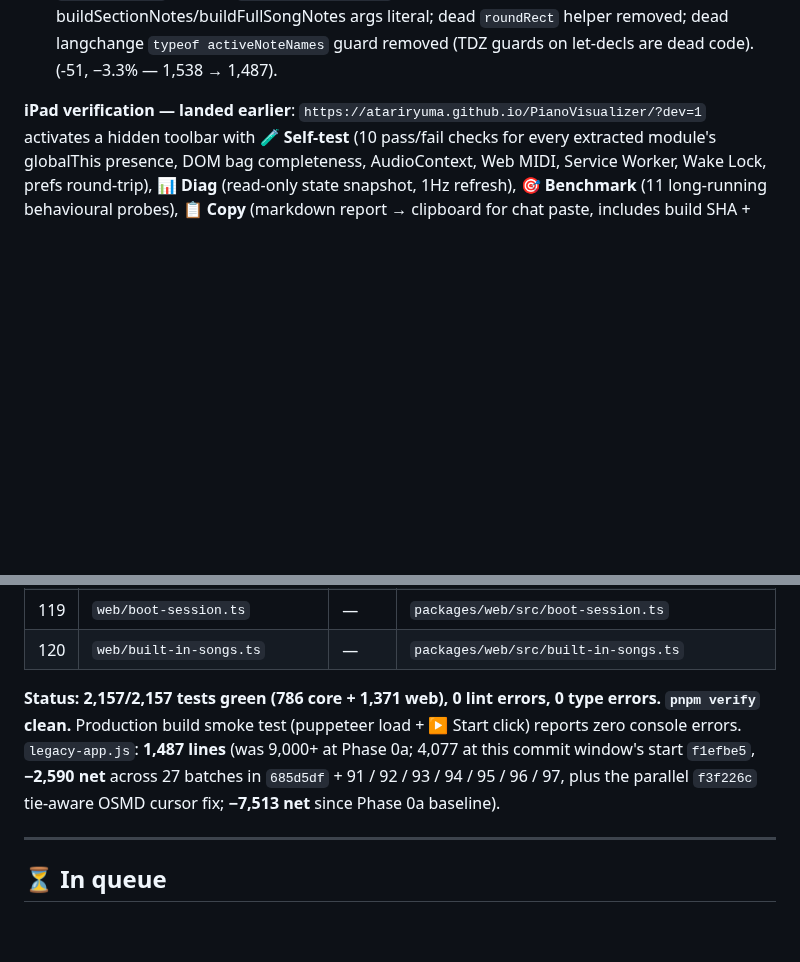
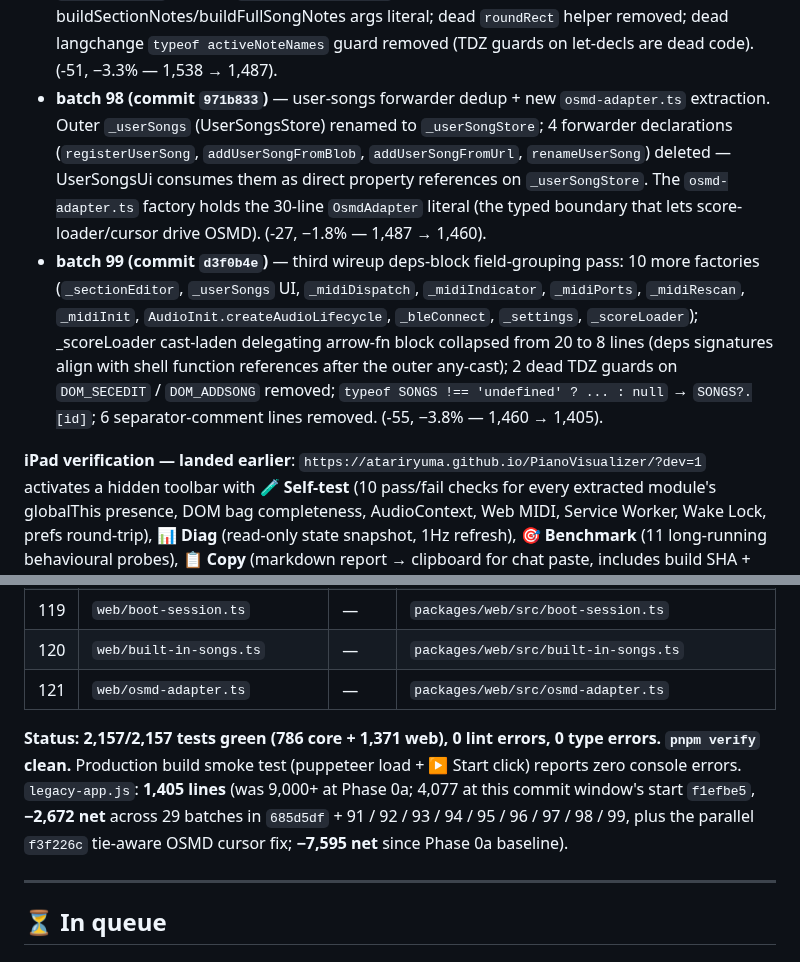
Before and after one commit to atariryuma/PianoVisualizer, a Markdown page: NEXT.md, 2 parts joined by grey strips. GitHub-like rendering; blank space fills up the shorter version.

Commit message:
docs(legacy): NEXT.md status -- 1,405 lines after batches 98+99
Co-Authored-By: Claude Opus 4.7 (1M context) <noreply@anthropic.com>

```diff
--- a/NEXT.md
+++ b/NEXT.md
@@ -257,6 +257,23 @@ every commit.**
   buildSectionNotes/buildFullSongNotes args literal; dead `roundRect` helper
   removed; dead langchange `typeof activeNoteNames` guard removed (TDZ guards on
   let-decls are dead code). (-51, −3.3% — 1,538 → 1,487).
+- **batch 98 (commit `971b833`)** — user-songs forwarder dedup + new
+  `osmd-adapter.ts` extraction. Outer `_userSongs` (UserSongsStore) renamed to
+  `_userSongStore`; 4 forwarder declarations (`registerUserSong`,
+  `addUserSongFromBlob`, `addUserSongFromUrl`, `renameUserSong`) deleted —
+  UserSongsUi consumes them as direct property references on `_userSongStore`.
+  The `osmd-adapter.ts` factory holds the 30-line `OsmdAdapter` literal (the
+  typed boundary that lets score-loader/cursor drive OSMD). (-27, −1.8% — 1,487
+  → 1,460).
+- **batch 99 (commit `d3f0b4e`)** — third wireup deps-block field-grouping pass:
+  10 more factories (`_sectionEditor`, `_userSongs` UI, `_midiDispatch`,
+  `_midiIndicator`, `_midiPorts`, `_midiRescan`, `_midiInit`,
+  `AudioInit.createAudioLifecycle`, `_bleConnect`, `_settings`, `_scoreLoader`);
+  \_scoreLoader cast-laden delegating arrow-fn block collapsed from 20 to 8
+  lines (deps signatures align with shell function references after the outer
+  any-cast); 2 dead TDZ guards on `DOM_SECEDIT` / `DOM_ADDSONG` removed;
+  `typeof SONGS !== 'undefined' ? ... : null` → `SONGS?.[id]`; 6
+  separator-comment lines removed. (-55, −3.8% — 1,460 → 1,405).
 
 **iPad verification — landed earlier**:
 `https://atariryuma.github.io/PianoVisualizer/?dev=1` activates a hidden toolbar
@@ -393,14 +410,15 @@ refresh), **🎯 Benchmark** (11 long-running behavioural probes), **📋 Copy**
 | 118 | `web/render-loop-wireup.ts`     | —     | `packages/web/src/render-loop-wireup.ts`        |
 | 119 | `web/boot-session.ts`           | —     | `packages/web/src/boot-session.ts`              |
 | 120 | `web/built-in-songs.ts`         | —     | `packages/web/src/built-in-songs.ts`            |
+| 121 | `web/osmd-adapter.ts`           | —     | `packages/web/src/osmd-adapter.ts`              |
 
 **Status: 2,157/2,157 tests green (786 core + 1,371 web), 0 lint errors, 0 type
 errors. `pnpm verify` clean.** Production build smoke test (puppeteer load + ▶
-Start click) reports zero console errors. `legacy-app.js`: **1,487 lines** (was
-9,000+ at Phase 0a; 4,077 at this commit window's start `f1efbe5`, **−2,590
-net** across 27 batches in `685d5df` + 91 / 92 / 93 / 94 / 95 / 96 / 97, plus
-the parallel `f3f226c` tie-aware OSMD cursor fix; **−7,513 net** since Phase 0a
-baseline).
+Start click) reports zero console errors. `legacy-app.js`: **1,405 lines** (was
+9,000+ at Phase 0a; 4,077 at this commit window's start `f1efbe5`, **−2,672
+net** across 29 batches in `685d5df` + 91 / 92 / 93 / 94 / 95 / 96 / 97 / 98 /
+99, plus the parallel `f3f226c` tie-aware OSMD cursor fix; **−7,595 net** since
+Phase 0a baseline).
 
 ---
 
```
Also changed, not shown: other parts of NEXT.md (+3 -3 lines).
